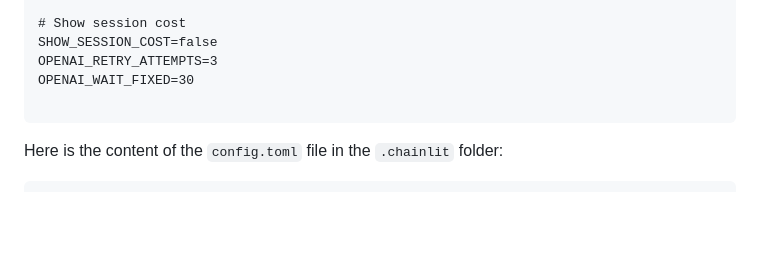
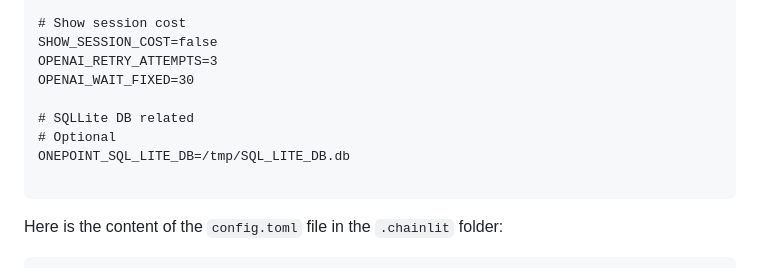
Before and after one commit to onepointconsulting/data-questionnaire-agent, a Markdown page: README.md, the part around one of its changes. Rendered like a GitHub page; blank space fills up the shorter version.

Commit message:
Added instructions on how to start the SQLLite database

````diff
--- a/README.md
+++ b/README.md
@@ -106,6 +106,10 @@ IMAGE_LLM_TEMPERATURE=0.9
 SHOW_SESSION_COST=false
 OPENAI_RETRY_ATTEMPTS=3
 OPENAI_WAIT_FIXED=30
+
+# SQLLite DB related
+# Optional
+ONEPOINT_SQL_LITE_DB=/tmp/SQL_LITE_DB.db
 
 ```
 
````
Also changed, not shown: other parts of README.md (+1 -1 lines).
